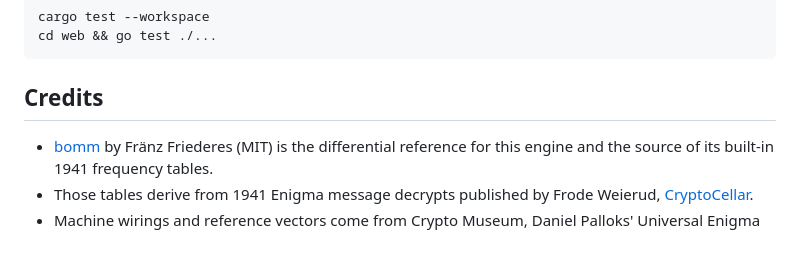
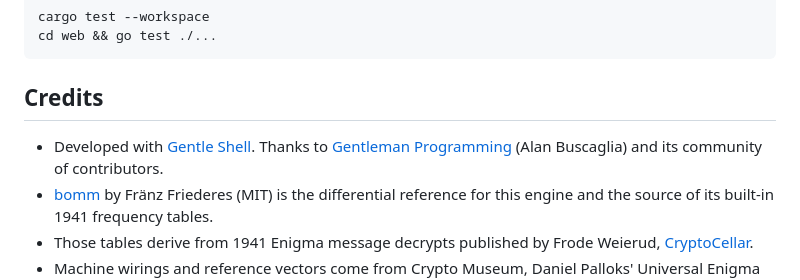
Before and after one commit to jackdebos/R-enigma, a Markdown page: README.md, the part around the change. GitHub-like rendering; blank space fills up the shorter version.

```diff
--- a/README.md
+++ b/README.md
@@ -87,6 +87,9 @@ cd web && go test ./...
 
 ## Credits
 
+- Developed with [Gentle Shell](https://github.com/Gentleman-Programming/gentle-shell).
+  Thanks to [Gentleman Programming](https://gentlemanprogramming.com/) (Alan Buscaglia)
+  and its community of contributors.
 - [bomm](https://github.com/ffraenz/bomm) by Fränz Friederes (MIT) is the
   differential reference for this engine and the source of its built-in 1941
   frequency tables.
```
Also changed, not shown: README.es.md (+3 -0 lines).
